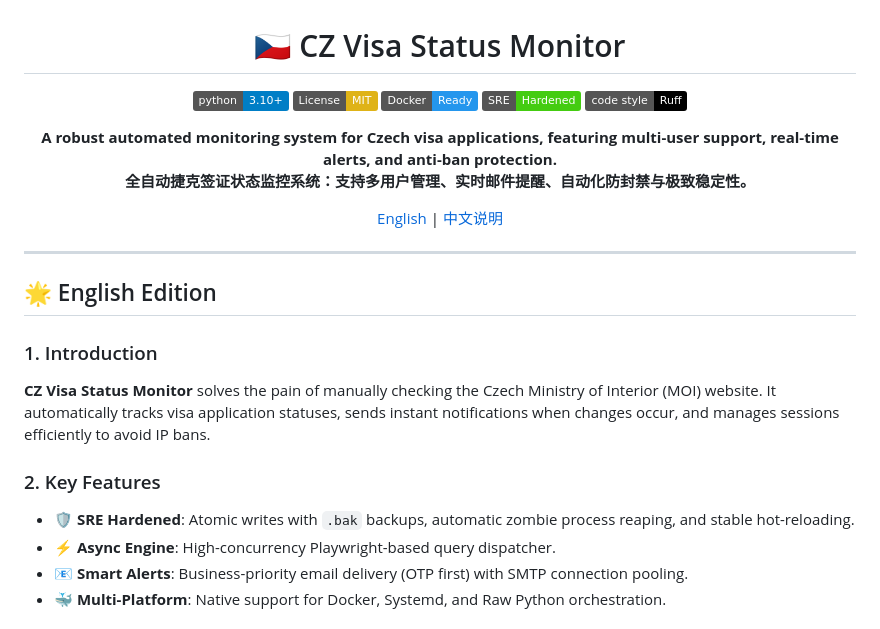
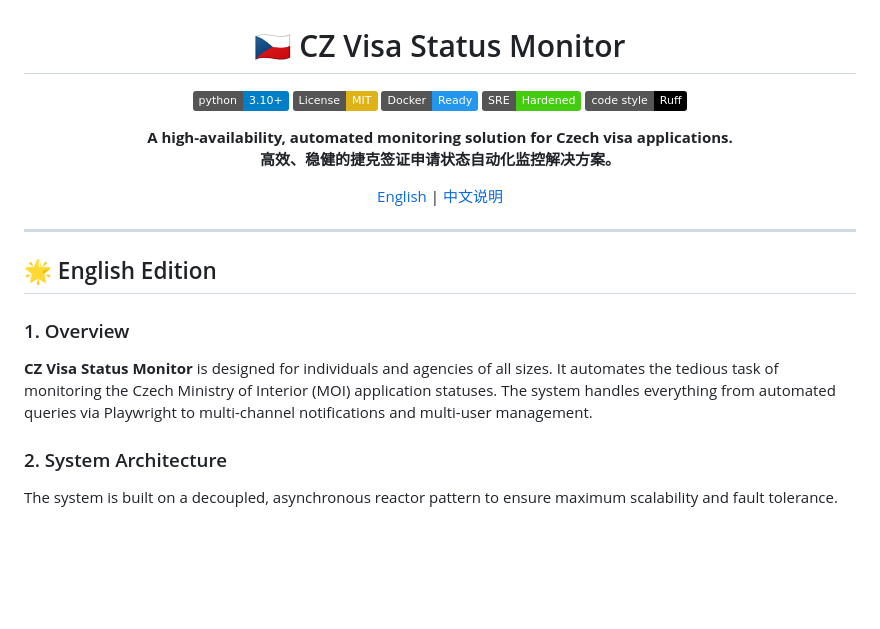
Before and after one commit to yuanweize/Czech-Visa-Application-Status-Check, a Markdown page: README.md, the part around one of its changes. Drawn GitHub-style; badges without logos; blank space fills up the shorter version.

```diff
--- a/README.md
+++ b/README.md
@@ -9,7 +9,7 @@
 [![Code Style: Ruff](https://img.shields.io/badge/code%20style-Ruff-000000.svg)](https://github.com/astral-sh/ruff)
 
-**A robust automated monitoring system for Czech visa applications, featuring multi-user support, real-time alerts, and anti-ban protection.**
-**全自动捷克签证状态监控系统：支持多用户管理、实时邮件提醒、自动化防封禁与极致稳定性。**
+**A high-availability, automated monitoring solution for Czech visa applications.**
+**高效、稳健的捷克签证申请状态自动化监控解决方案。**
 
 [English](#english) | [中文说明](#中文)
 
@@ -21,12 +21,9 @@
 
 ## 🌟 English Edition
 
-### 1. Introduction
-**CZ Visa Status Monitor** solves the pain of manually checking the Czech Ministry of Interior (MOI) website. It automatically tracks visa application statuses, sends instant notifications when changes occur, and manages sessions efficiently to avoid IP bans.
+### 1. Overview
+**CZ Visa Status Monitor** is designed for individuals and agencies of all sizes. It automates the tedious task of monitoring the Czech Ministry of Interior (MOI) application statuses. The system handles everything from automated queries via Playwright to multi-channel notifications and multi-user management.
 
-### 2. Key Features
-- **🛡️ SRE Hardened**: Atomic writes with `.bak` backups, automatic zombie process reaping, and stable hot-reloading.
-- **⚡ Async Engine**: High-concurrency Playwright-based query dispatcher.
-- **📧 Smart Alerts**: Business-priority email delivery (OTP first) with SMTP connection pooling.
-- **🐳 Multi-Platform**: Native support for Docker, Systemd, and Raw Python orchestration.
+### 2. System Architecture
+The system is built on a decoupled, asynchronous reactor pattern to ensure maximum scalability and fault tolerance.
 
```
Also changed, not shown: other parts of README.md (+157 -110 lines).
